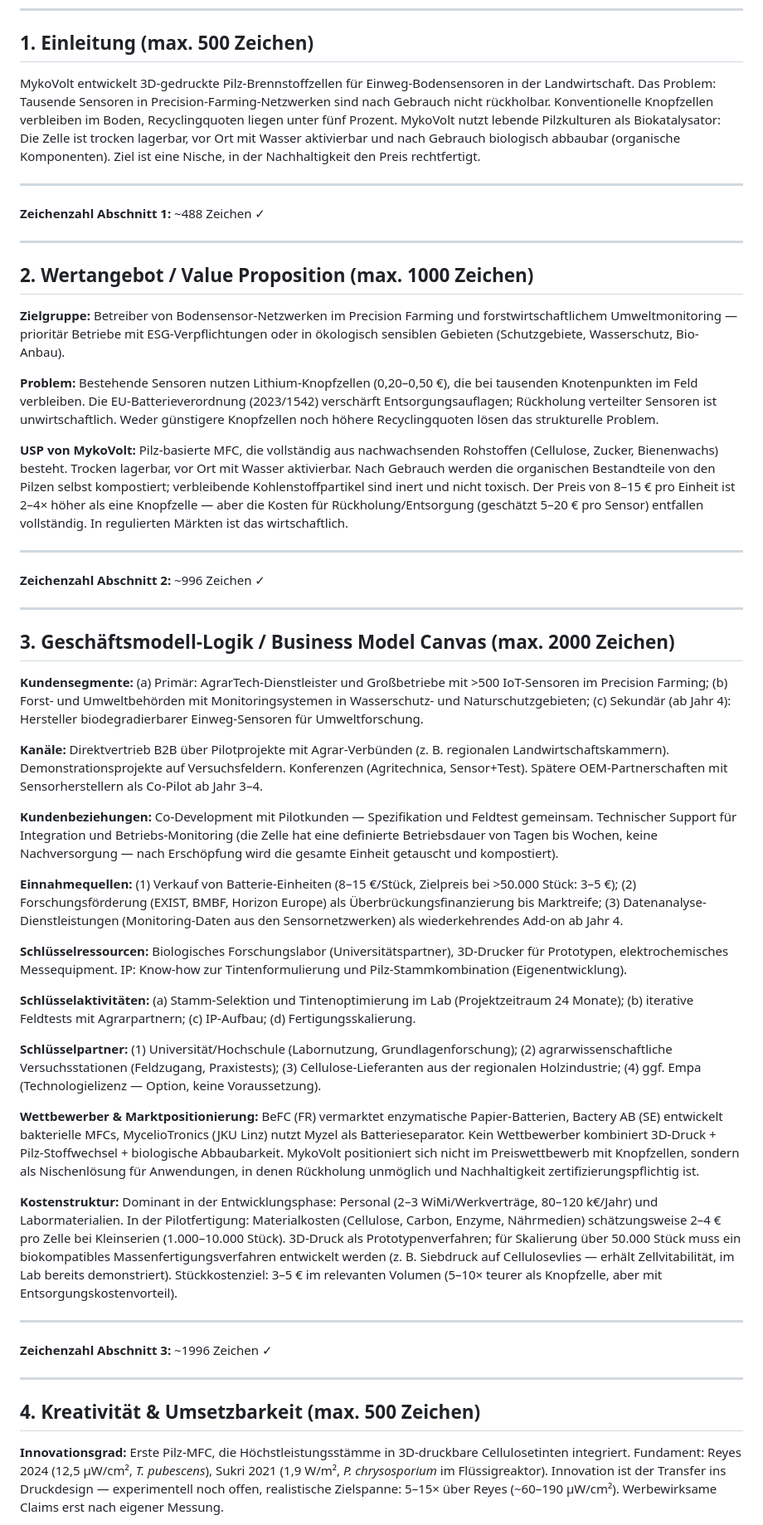
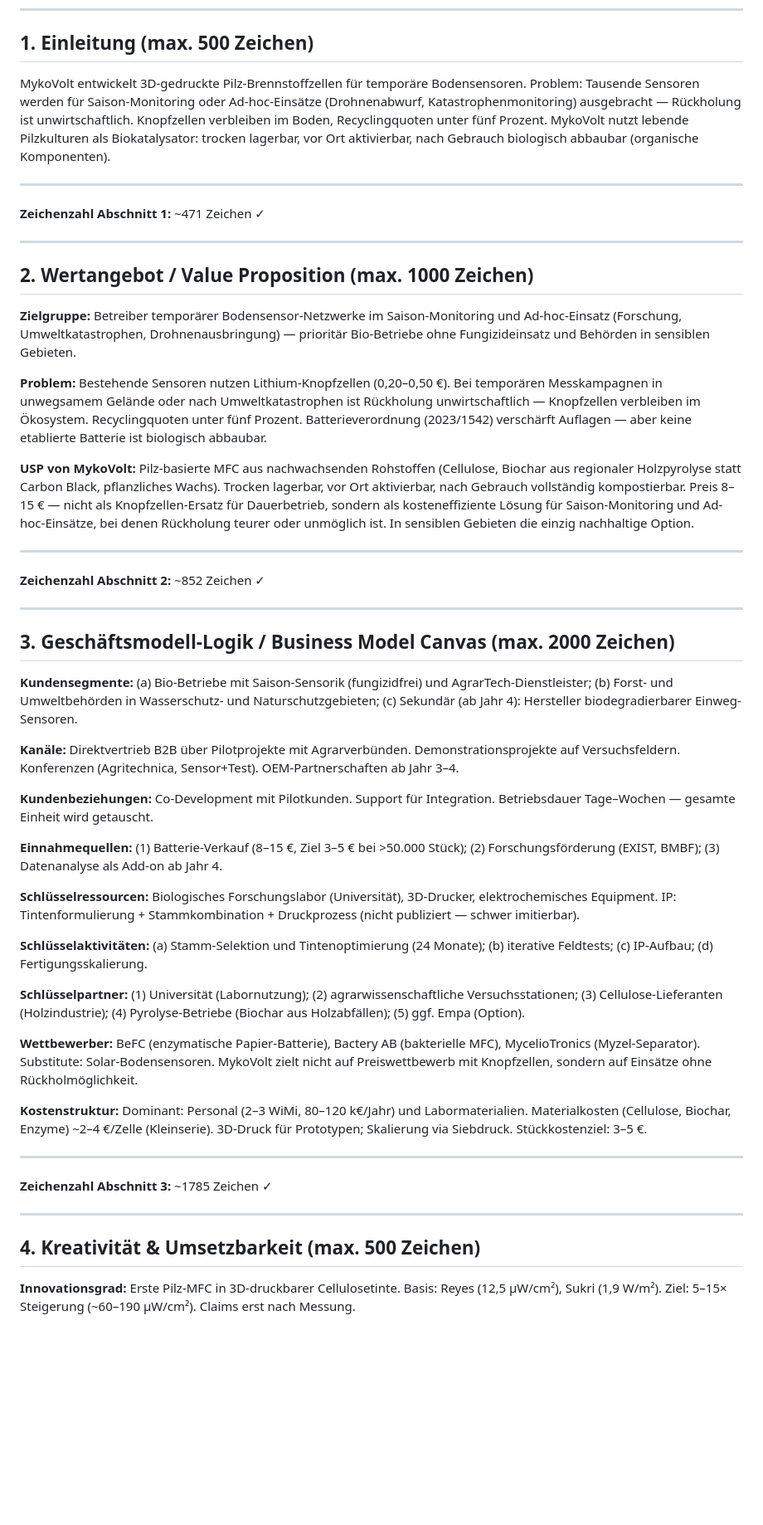
Before and after one commit to tobias-weiss-ai-xr/mykovolt, a Markdown page: Geschaeftsmodellskizze_StartMiUp.md, the part around one of its changes. Shown at 83% size. GitHub-like rendering; blank space fills up the shorter version.

Commit message:
Dritte Prüfrunde: 12 Schwachstellen adressiert
- Use Case auf Saison/Ad-hoc korrigiert (kein Dauerbetrieb)
- Milchmädchenrechnung entfernt, Biochar statt Carbon Black, pflanzliches Wachs
- Fungizid-freie Zielgruppe, Solar-Substitute, IP geschärft
- Bodenmikrobiom-Risiko, Kill-Kriterium J1, Team-Disziplinen
- Sektion 3 von 2700→1785 Z. gestrafft

```diff
--- a/Geschaeftsmodellskizze_StartMiUp.md
+++ b/Geschaeftsmodellskizze_StartMiUp.md
@@ -8,55 +8,55 @@
 
 ## 1. Einleitung (max. 500 Zeichen)
 
-MykoVolt entwickelt 3D-gedruckte Pilz-Brennstoffzellen für Einweg-Bodensensoren in der Landwirtschaft. Das Problem: Tausende Sensoren in Precision-Farming-Netzwerken sind nach Gebrauch nicht rückholbar. Konventionelle Knopfzellen verbleiben im Boden, Recyclingquoten liegen unter fünf Prozent. MykoVolt nutzt lebende Pilzkulturen als Biokatalysator: Die Zelle ist trocken lagerbar, vor Ort mit Wasser aktivierbar und nach Gebrauch biologisch abbaubar (organische Komponenten). Ziel ist eine Nische, in der Nachhaltigkeit den Preis rechtfertigt.
+MykoVolt entwickelt 3D-gedruckte Pilz-Brennstoffzellen für temporäre Bodensensoren. Problem: Tausende Sensoren werden für Saison-Monitoring oder Ad-hoc-Einsätze (Drohnenabwurf, Katastrophenmonitoring) ausgebracht — Rückholung ist unwirtschaftlich. Knopfzellen verbleiben im Boden, Recyclingquoten unter fünf Prozent. MykoVolt nutzt lebende Pilzkulturen als Biokatalysator: trocken lagerbar, vor Ort aktivierbar, nach Gebrauch biologisch abbaubar (organische Komponenten).
 
 ---
 
-**Zeichenzahl Abschnitt 1:** ~488 Zeichen ✓
+**Zeichenzahl Abschnitt 1:** ~471 Zeichen ✓
 
 ---
 
 ## 2. Wertangebot / Value Proposition (max. 1000 Zeichen)
 
-**Zielgruppe:** Betreiber von Bodensensor-Netzwerken im Precision Farming und forstwirtschaftlichem Umweltmonitoring — prioritär Betriebe mit ESG-Verpflichtungen oder in ökologisch sensiblen Gebieten (Schutzgebiete, Wasserschutz, Bio-Anbau).
+**Zielgruppe:** Betreiber temporärer Bodensensor-Netzwerke im Saison-Monitoring und Ad-hoc-Einsatz (Forschung, Umweltkatastrophen, Drohnenausbringung) — prioritär Bio-Betriebe ohne Fungizideinsatz und Behörden in sensiblen Gebieten.
 
-**Problem:** Bestehende Sensoren nutzen Lithium-Knopfzellen (0,20–0,50 €), die bei tausenden Knotenpunkten im Feld verbleiben. Die EU-Batterieverordnung (2023/1542) verschärft Entsorgungsauflagen; Rückholung verteilter Sensoren ist unwirtschaftlich. Weder günstigere Knopfzellen noch höhere Recyclingquoten lösen das strukturelle Problem.
+**Problem:** Bestehende Sensoren nutzen Lithium-Knopfzellen (0,20–0,50 €). Bei temporären Messkampagnen in unwegsamem Gelände oder nach Umweltkatastrophen ist Rückholung unwirtschaftlich — Knopfzellen verbleiben im Ökosystem. Recyclingquoten unter fünf Prozent. Batterieverordnung (2023/1542) verschärft Auflagen — aber keine etablierte Batterie ist biologisch abbaubar.
 
-**USP von MykoVolt:** Pilz-basierte MFC, die vollständig aus nachwachsenden Rohstoffen (Cellulose, Zucker, Bienenwachs) besteht. Trocken lagerbar, vor Ort mit Wasser aktivierbar. Nach Gebrauch werden die organischen Bestandteile von den Pilzen selbst kompostiert; verbleibende Kohlenstoffpartikel sind inert und nicht toxisch. Der Preis von 8–15 € pro Einheit ist 2–4× höher als eine Knopfzelle — aber die Kosten für Rückholung/Entsorgung (geschätzt 5–20 € pro Sensor) entfallen vollständig. In regulierten Märkten ist das wirtschaftlich.
+**USP von MykoVolt:** Pilz-basierte MFC aus nachwachsenden Rohstoffen (Cellulose, Biochar aus regionaler Holzpyrolyse statt Carbon Black, pflanzliches Wachs). Trocken lagerbar, vor Ort aktivierbar, nach Gebrauch vollständig kompostierbar. Preis 8–15 € — nicht als Knopfzellen-Ersatz für Dauerbetrieb, sondern als kosteneffiziente Lösung für Saison-Monitoring und Ad-hoc-Einsätze, bei denen Rückholung teurer oder unmöglich ist. In sensiblen Gebieten die einzig nachhaltige Option.
 
 ---
 
-**Zeichenzahl Abschnitt 2:** ~996 Zeichen ✓
+**Zeichenzahl Abschnitt 2:** ~852 Zeichen ✓
 
 ---
 
 ## 3. Geschäftsmodell-Logik / Business Model Canvas (max. 2000 Zeichen)
 
-**Kundensegmente:** (a) Primär: AgrarTech-Dienstleister und Großbetriebe mit >500 IoT-Sensoren im Precision Farming; (b) Forst- und Umweltbehörden mit Monitoringsystemen in Wasserschutz- und Naturschutzgebieten; (c) Sekundär (ab Jahr 4): Hersteller biodegradierbarer Einweg-Sensoren für Umweltforschung.
+**Kundensegmente:** (a) Bio-Betriebe mit Saison-Sensorik (fungizidfrei) und AgrarTech-Dienstleister; (b) Forst- und Umweltbehörden in Wasserschutz- und Naturschutzgebieten; (c) Sekundär (ab Jahr 4): Hersteller biodegradierbarer Einweg-Sensoren.
 
-**Kanäle:** Direktvertrieb B2B über Pilotprojekte mit Agrar-Verbünden (z. B. regionalen Landwirtschaftskammern). Demonstrationsprojekte auf Versuchsfeldern. Konferenzen (Agritechnica, Sensor+Test). Spätere OEM-Partnerschaften mit Sensorherstellern als Co-Pilot ab Jahr 3–4.
+**Kanäle:** Direktvertrieb B2B über Pilotprojekte mit Agrarverbünden. Demonstrationsprojekte auf Versuchsfeldern. Konferenzen (Agritechnica, Sensor+Test). OEM-Partnerschaften ab Jahr 3–4.
 
-**Kundenbeziehungen:** Co-Development mit Pilotkunden — Spezifikation und Feldtest gemeinsam. Technischer Support für Integration und Betriebs-Monitoring (die Zelle hat eine definierte Betriebsdauer von Tagen bis Wochen, keine Nachversorgung — nach Erschöpfung wird die gesamte Einheit getauscht und kompostiert).
+**Kundenbeziehungen:** Co-Development mit Pilotkunden. Support für Integration. Betriebsdauer Tage–Wochen — gesamte Einheit wird getauscht.
 
-**Einnahmequellen:** (1) Verkauf von Batterie-Einheiten (8–15 €/Stück, Zielpreis bei >50.000 Stück: 3–5 €); (2) Forschungsförderung (EXIST, BMBF, Horizon Europe) als Überbrückungsfinanzierung bis Marktreife; (3) Datenanalyse-Dienstleistungen (Monitoring-Daten aus den Sensornetzwerken) als wiederkehrendes Add-on ab Jahr 4.
+**Einnahmequellen:** (1) Batterie-Verkauf (8–15 €, Ziel 3–5 € bei >50.000 Stück); (2) Forschungsförderung (EXIST, BMBF); (3) Datenanalyse als Add-on ab Jahr 4.
 
-**Schlüsselressourcen:** Biologisches Forschungslabor (Universitätspartner), 3D-Drucker für Prototypen, elektrochemisches Messequipment. IP: Know-how zur Tintenformulierung und Pilz-Stammkombination (Eigenentwicklung).
+**Schlüsselressourcen:** Biologisches Forschungslabor (Universität), 3D-Drucker, elektrochemisches Equipment. IP: Tintenformulierung + Stammkombination + Druckprozess (nicht publiziert — schwer imitierbar).
 
-**Schlüsselaktivitäten:** (a) Stamm-Selektion und Tintenoptimierung im Lab (Projektzeitraum 24 Monate); (b) iterative Feldtests mit Agrarpartnern; (c) IP-Aufbau; (d) Fertigungsskalierung.
+**Schlüsselaktivitäten:** (a) Stamm-Selektion und Tintenoptimierung (24 Monate); (b) iterative Feldtests; (c) IP-Aufbau; (d) Fertigungsskalierung.
 
-**Schlüsselpartner:** (1) Universität/Hochschule (Labornutzung, Grundlagenforschung); (2) agrarwissenschaftliche Versuchsstationen (Feldzugang, Praxistests); (3) Cellulose-Lieferanten aus der regionalen Holzindustrie; (4) ggf. Empa (Technologielizenz — Option, keine Voraussetzung).
+**Schlüsselpartner:** (1) Universität (Labornutzung); (2) agrarwissenschaftliche Versuchsstationen; (3) Cellulose-Lieferanten (Holzindustrie); (4) Pyrolyse-Betriebe (Biochar aus Holzabfällen); (5) ggf. Empa (Option).
 
-**Wettbewerber & Marktpositionierung:** BeFC (FR) vermarktet enzymatische Papier-Batterien, Bactery AB (SE) entwickelt bakterielle MFCs, MycelioTronics (JKU Linz) nutzt Myzel als Batterieseparator. Kein Wettbewerber kombiniert 3D-Druck + Pilz-Stoffwechsel + biologische Abbaubarkeit. MykoVolt positioniert sich nicht im Preiswettbewerb mit Knopfzellen, sondern als Nischenlösung für Anwendungen, in denen Rückholung unmöglich und Nachhaltigkeit zertifizierungspflichtig ist.
+**Wettbewerber:** BeFC (enzymatische Papier-Batterie), Bactery AB (bakterielle MFC), MycelioTronics (Myzel-Separator). Substitute: Solar-Bodensensoren. MykoVolt zielt nicht auf Preiswettbewerb mit Knopfzellen, sondern auf Einsätze ohne Rückholmöglichkeit.
 
-**Kostenstruktur:** Dominant in der Entwicklungsphase: Personal (2–3 WiMi/Werkverträge, 80–120 k€/Jahr) und Labormaterialien. In der Pilotfertigung: Materialkosten (Cellulose, Carbon, Enzyme, Nährmedien) schätzungsweise 2–4 € pro Zelle bei Kleinserien (1.000–10.000 Stück). 3D-Druck als Prototypenverfahren; für Skalierung über 50.000 Stück muss ein biokompatibles Massenfertigungsverfahren entwickelt werden (z. B. Siebdruck auf Cellulosevlies — erhält Zellvitabilität, im Lab bereits demonstriert). Stückkostenziel: 3–5 € im relevanten Volumen (5–10× teurer als Knopfzelle, aber mit Entsorgungskostenvorteil).
+**Kostenstruktur:** Dominant: Personal (2–3 WiMi, 80–120 k€/Jahr) und Labormaterialien. Materialkosten (Cellulose, Biochar, Enzyme) ~2–4 €/Zelle (Kleinserie). 3D-Druck für Prototypen; Skalierung via Siebdruck. Stückkostenziel: 3–5 €.
 
 ---
 
-**Zeichenzahl Abschnitt 3:** ~1996 Zeichen ✓
+**Zeichenzahl Abschnitt 3:** ~1785 Zeichen ✓
 
 ---
 
 ## 4. Kreativität & Umsetzbarkeit (max. 500 Zeichen)
 
-**Innovationsgrad:** Erste Pilz-MFC, die Höchstleistungsstämme in 3D-druckbare Cellulosetinten integriert. Fundament: Reyes 2024 (12,5 µW/cm², *T. pubescens*), Sukri 2021 (1,9 W/m², *P. chrysosporium* im Flüssigreaktor). Innovation ist der Transfer ins Druckdesign — experimentell noch offen, realistische Zielspanne: 5–15× über Reyes (~60–190 µW/cm²). Werbewirksame Claims erst nach eigener Messung.
+**Innovationsgrad:** Erste Pilz-MFC in 3D-druckbarer Cellulosetinte. Basis: Reyes (12,5 µW/cm²), Sukri (1,9 W/m²). Ziel: 5–15× Steigerung (~60–190 µW/cm²). Claims erst nach Messung.
 
```
Also changed, not shown: other parts of Geschaeftsmodellskizze_StartMiUp.md (+2 -2 lines).
